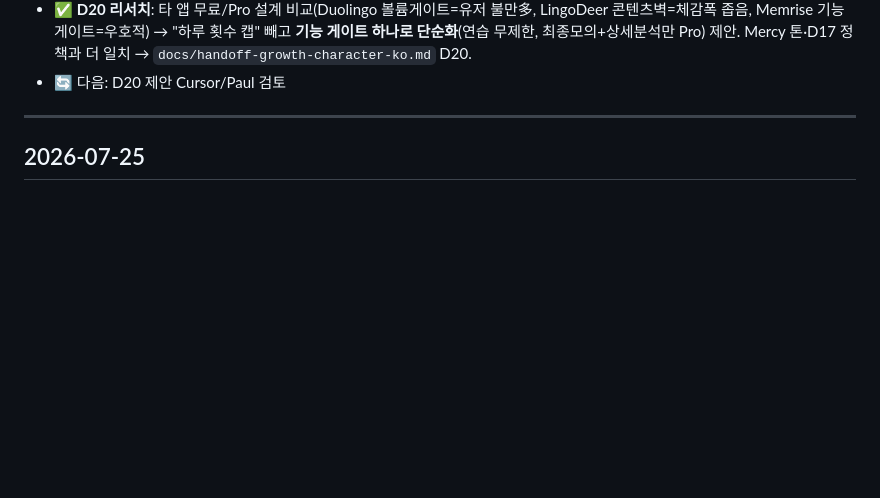
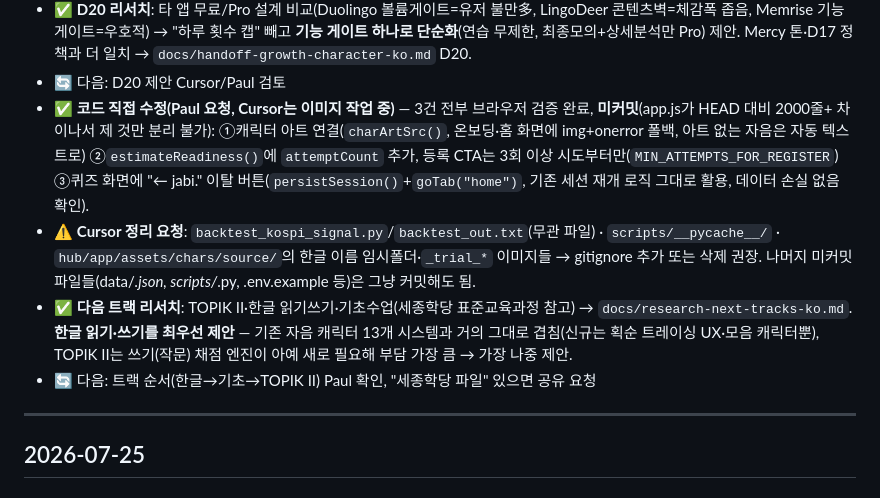
Before and after one commit to wensonjabi-p/paul-intro, a Markdown page: docs/DAILY-LOG.md, the part around the change. GitHub-like rendering; blank space fills up the shorter version.

Commit message:
Log: code fixes (uncommitted), cleanup list, next-tracks research
Co-Authored-By: Claude Sonnet 5 <noreply@anthropic.com>

```diff
--- a/docs/DAILY-LOG.md
+++ b/docs/DAILY-LOG.md
@@ -35,6 +35,11 @@
 - 🔄 다음: 위 두 스펙 Cursor 검토, 이견 있으면 조정
 - ✅ **D20 리서치**: 타 앱 무료/Pro 설계 비교(Duolingo 볼륨게이트=유저 불만多, LingoDeer 콘텐츠벽=체감폭 좁음, Memrise 기능게이트=우호적) → "하루 횟수 캡" 빼고 **기능 게이트 하나로 단순화**(연습 무제한, 최종모의+상세분석만 Pro) 제안. Mercy 톤·D17 정책과 더 일치 → `docs/handoff-growth-character-ko.md` D20.
 - 🔄 다음: D20 제안 Cursor/Paul 검토
+- ✅ **코드 직접 수정(Paul 요청, Cursor는 이미지 작업 중)** — 3건 전부 브라우저 검증 완료, **미커밋**(app.js가 HEAD 대비 2000줄+ 차이나서 제 것만 분리 불가): ①캐릭터 아트 연결(`charArtSrc()`, 온보딩·홈 화면에 img+onerror 폴백, 아트 없는 자음은 자동 텍스트로) ②`estimateReadiness()`에 `attemptCount` 추가, 등록 CTA는 3회 이상 시도부터만(`MIN_ATTEMPTS_FOR_REGISTER`) ③퀴즈 화면에 "← jabi." 이탈 버튼(`persistSession()`+`goTab("home")`, 기존 세션 재개 로직 그대로 활용, 데이터 손실 없음 확인).
+- ⚠️ **Cursor 정리 요청**: `backtest_kospi_signal.py`/`backtest_out.txt`(무관 파일) · `scripts/__pycache__/` · `hub/app/assets/chars/source/`의 한글 이름 임시폴더·`_trial_*` 이미지들 → gitignore 추가 또는 삭제 권장. 나머지 미커밋 파일들(data/*.json, scripts/*.py, .env.example 등)은 그냥 커밋해도 됨.
+- ✅ **다음 트랙 리서치**: TOPIK II·한글 읽기쓰기·기초수업(세종학당 표준교육과정 참고) → `docs/research-next-tracks-ko.md`. **한글 읽기·쓰기를 최우선 제안** — 기존 자음 캐릭터 13개 시스템과 거의 그대로 겹침(신규는 획순 트레이싱 UX·모음 캐릭터뿐), TOPIK II는 쓰기(작문) 채점 엔진이 아예 새로 필요해 부담 가장 큼 → 가장 나중 제안.
+- 🔄 다음: 트랙 순서(한글→기초→TOPIK II) Paul 확인, "세종학당 파일" 있으면 공유 요청
+
 
 
 ---
```
